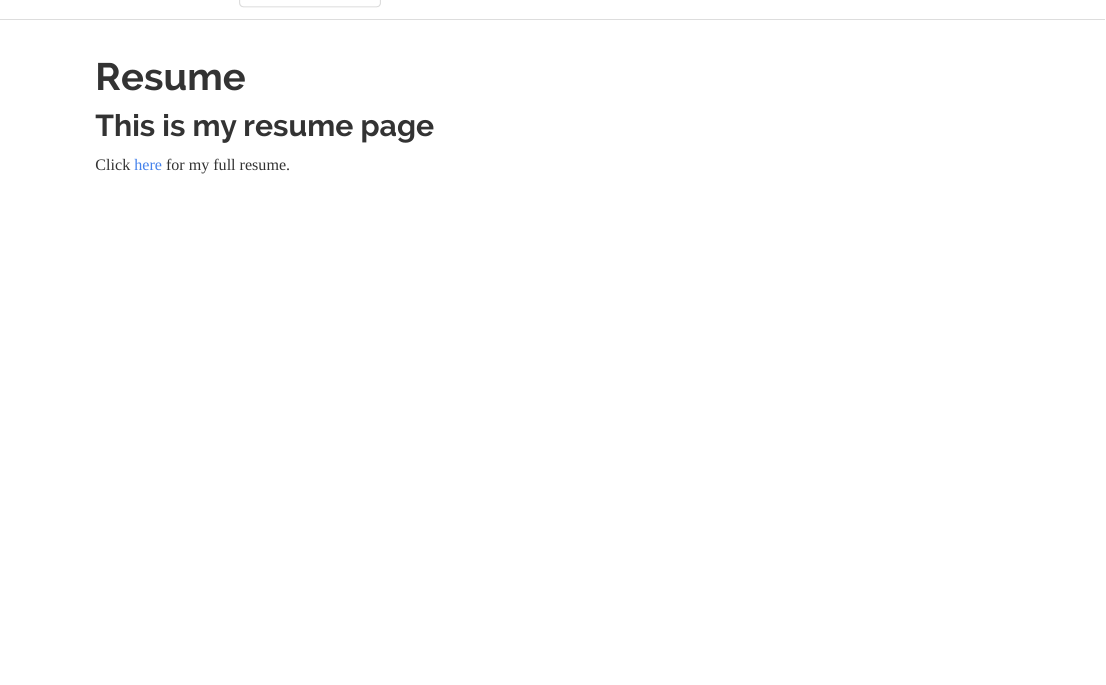
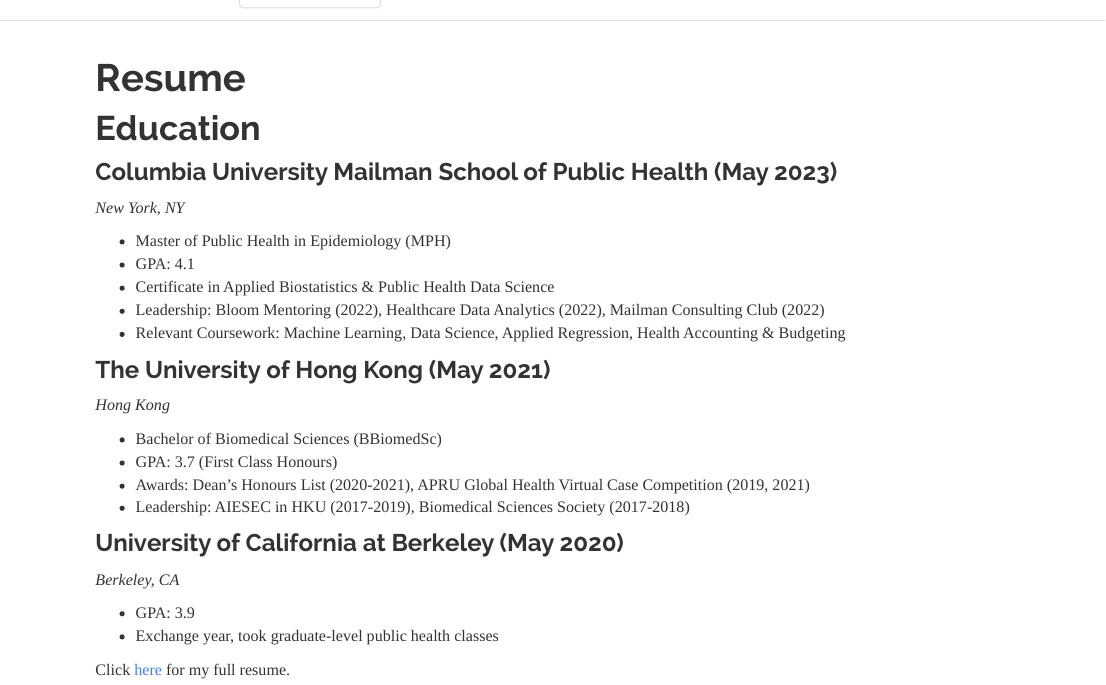
Before and after one commit to ay2543/amyyeung.github.io, an R Markdown document (resume.Rmd): the page in a window 1100 px wide, from its top. The pictures show the output file resume.html that the author committed with the source, opened offline; library style sheets and scripts come from the installed R packages.

Commit message:
added education section

```diff
--- a/resume.Rmd
+++ b/resume.Rmd
@@ -2,8 +2,30 @@
 title: "Resume"
 ---
 
-## This is my resume page
+# Education
 
+### Columbia University Mailman School of Public Health (May 2023)
+*New York, NY*
+
+* Master of Public Health in Epidemiology (MPH)
+* GPA: 4.1
+* Certificate in Applied Biostatistics & Public Health Data Science
+* Leadership: Bloom Mentoring (2022), Healthcare Data Analytics (2022), Mailman Consulting Club (2022)
+* Relevant Coursework: Machine Learning, Data Science, Applied Regression, Health Accounting & Budgeting
+
+### The University of Hong Kong (May 2021)
+*Hong Kong*
+
+* Bachelor of Biomedical Sciences (BBiomedSc)
+* GPA: 3.7 (First Class Honours)
+* Awards: Dean’s Honours List (2020-2021), APRU Global Health Virtual Case Competition (2019, 2021)
+* Leadership: AIESEC in HKU (2017-2019), Biomedical Sciences Society (2017-2018)
+
+### University of California at Berkeley (May 2020)
+*Berkeley, CA*
+
+* GPA: 3.9
+* Exchange year, took graduate-level public health classes
 
 
 Click [here](Amy Yeung Resume.pdf) for my full resume.
```
Also changed, not shown: resume.html.
